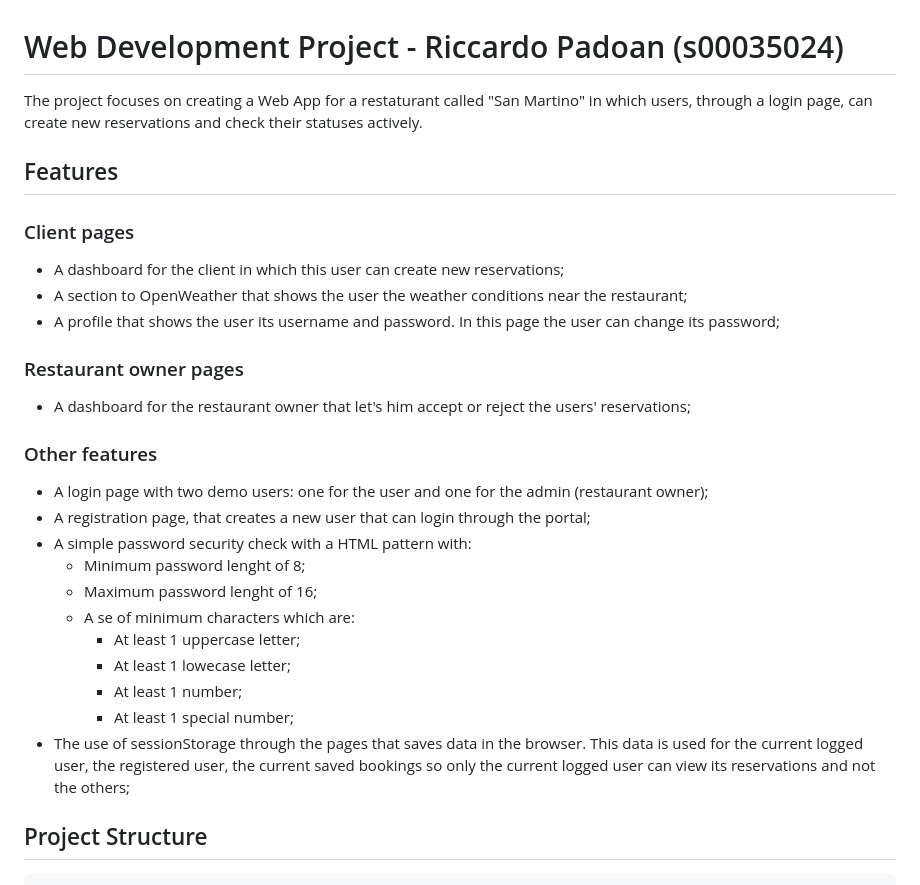
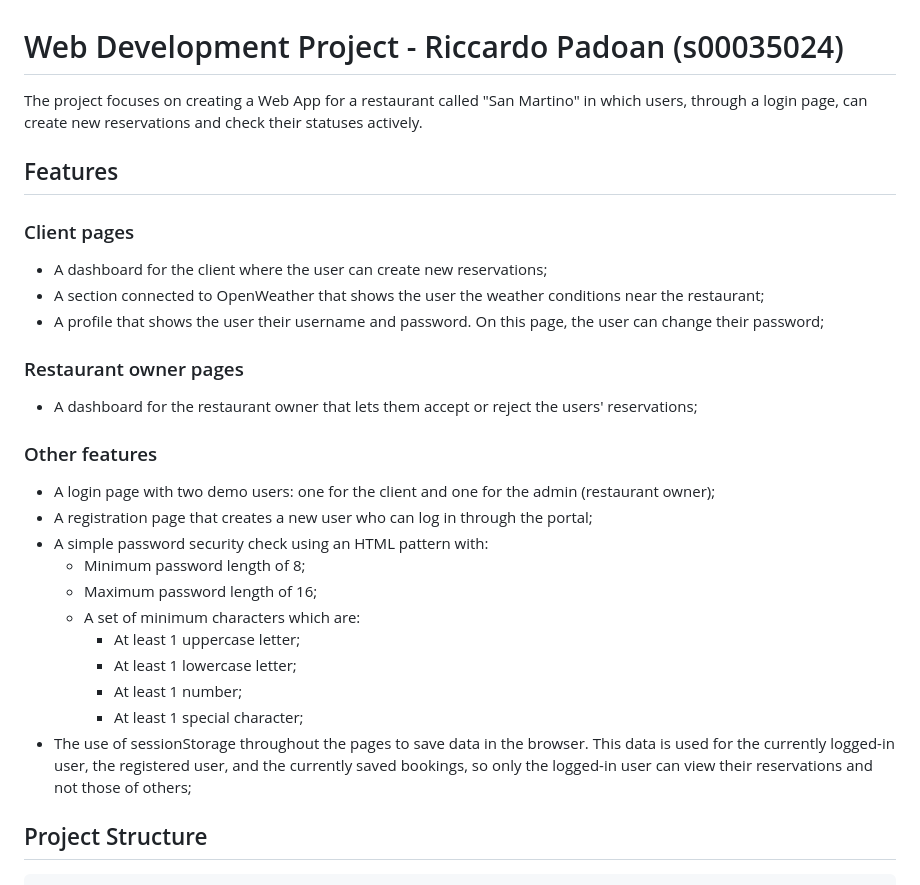
Before and after one commit to Arpi-97/web-development-s00035024, a Markdown page: README.md, the part around one of its changes. Drawn GitHub-style.

```diff
--- a/README.md
+++ b/README.md
@@ -1,32 +1,32 @@
 # Web Development Project - Riccardo Padoan (s00035024)
 
-The project focuses on creating a Web App for a restaturant called "San Martino" in which users, through a login page, can create new reservations and check their statuses actively.
+The project focuses on creating a Web App for a restaurant called "San Martino" in which users, through a login page, can create new reservations and check their statuses actively.
 
 ## Features
 
 ### Client pages
 
-- A dashboard for the client in which this user can create new reservations;
-- A section to OpenWeather that shows the user the weather conditions near the restaurant;
-- A profile that shows the user its username and password. In this page the user can change its password;
+- A dashboard for the client where the user can create new reservations;
+- A section connected to OpenWeather that shows the user the weather conditions near the restaurant;
+- A profile that shows the user their username and password. On this page, the user can change their password;
 
 ### Restaurant owner pages
 
-- A dashboard for the restaurant owner that let's him accept or reject the users' reservations;
+- A dashboard for the restaurant owner that lets them accept or reject the users' reservations;
 
 ### Other features
 
-- A login page with two demo users: one for the user and one for the admin (restaurant owner);
-- A registration page, that creates a new user that can login through the portal;
-- A simple password security check with a HTML pattern with:
-  - Minimum password lenght of 8;
-  - Maximum password lenght of 16;
-  - A se of minimum characters which are:
+- A login page with two demo users: one for the client and one for the admin (restaurant owner);
+- A registration page that creates a new user who can log in through the portal;
+- A simple password security check using an HTML pattern with:
+  - Minimum password length of 8;
+  - Maximum password length of 16;
+  - A set of minimum characters which are:
     - At least 1 uppercase letter;
-    - At least 1 lowecase letter;
+    - At least 1 lowercase letter;
     - At least 1 number;
-    - At least 1 special number;
-- The use of sessionStorage through the pages that saves data in the browser. This data is used for the current logged user, the registered user, the current saved bookings so only the current logged user can view its reservations and not the others;
+    - At least 1 special character;
+- The use of sessionStorage throughout the pages to save data in the browser. This data is used for the currently logged-in user, the registered user, and the currently saved bookings, so only the logged-in user can view their reservations and not those of others;
 
 ## Project Structure
 
```
Also changed, not shown: other parts of README.md (+23 -23 lines).
